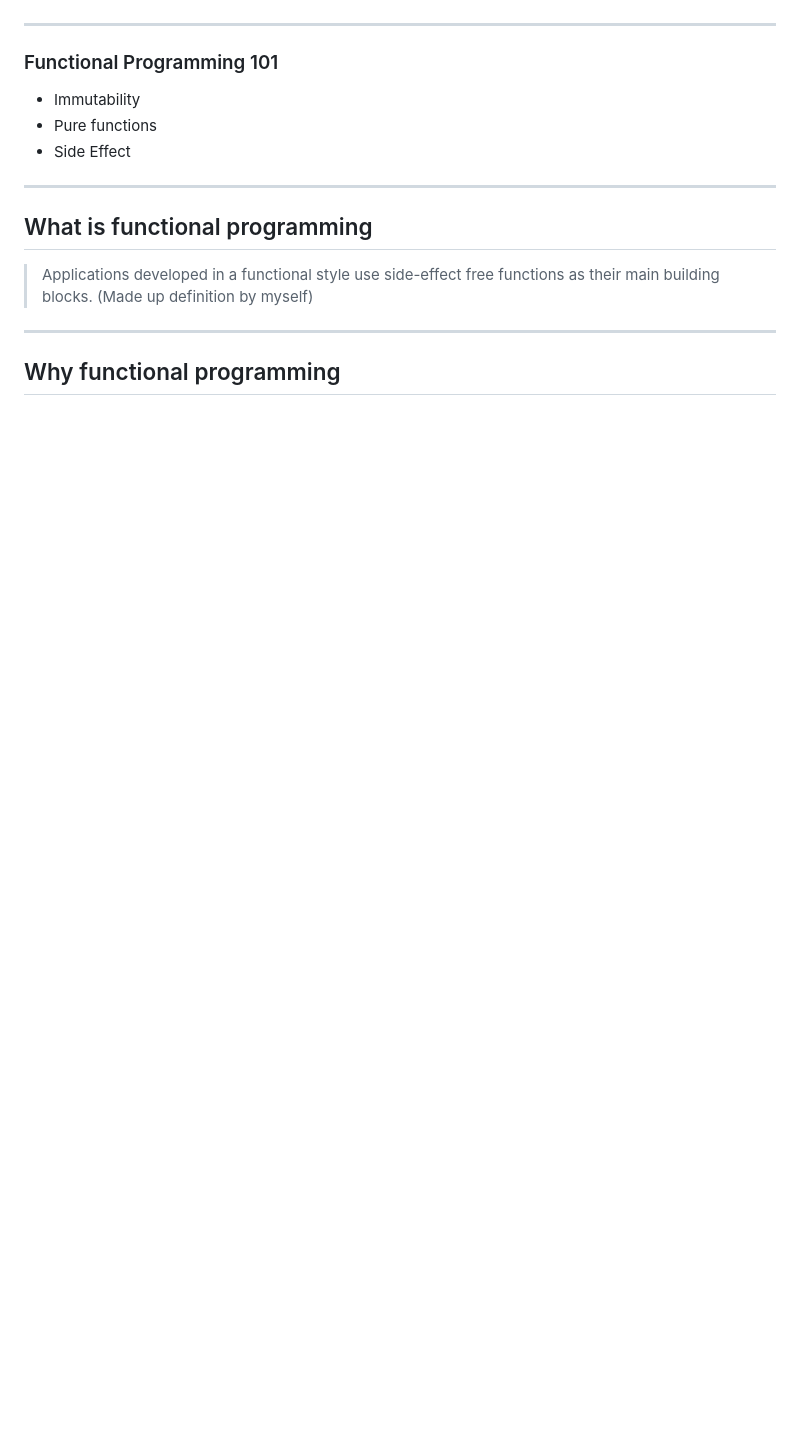
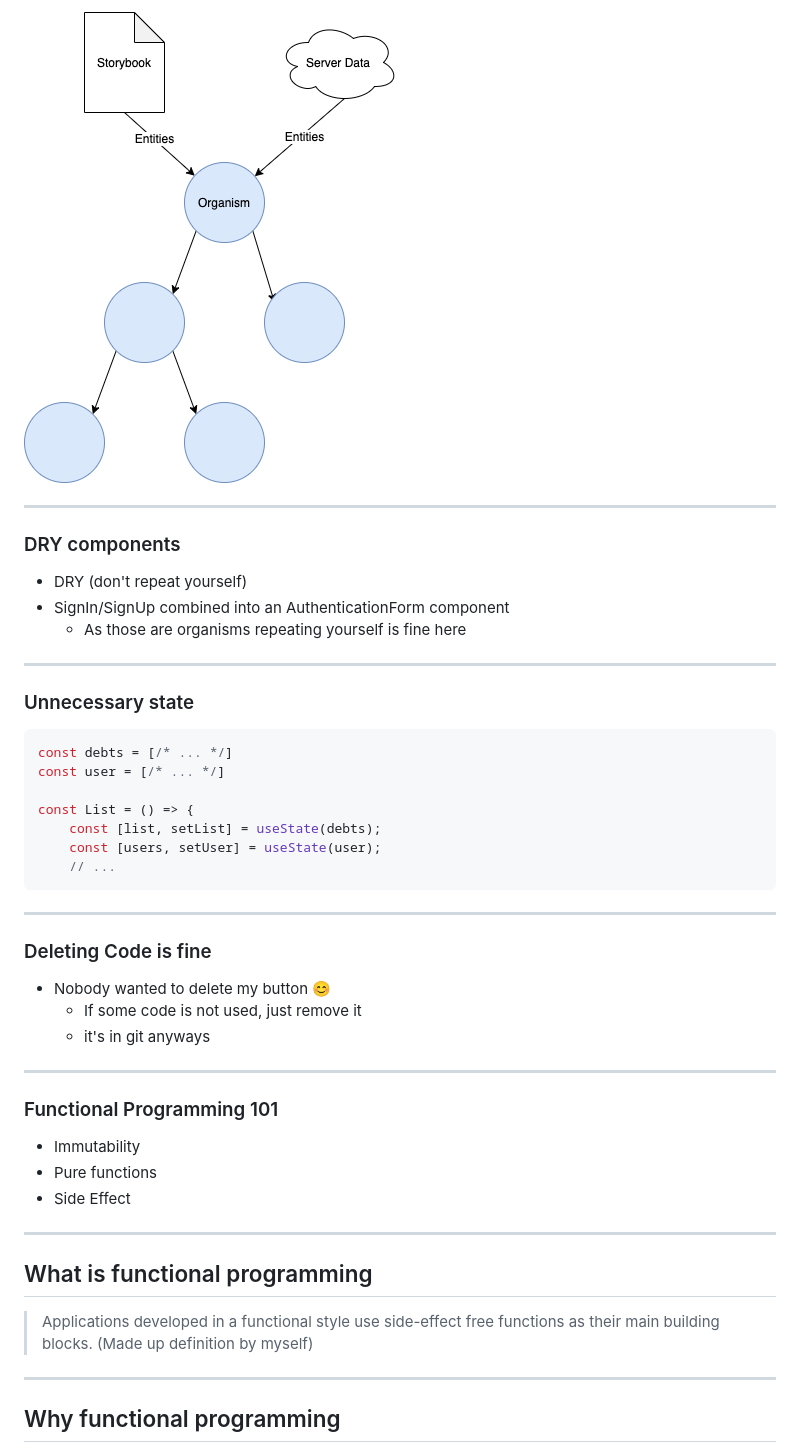
Before and after one commit to webpapaya/fhs-slides, a Markdown page: 2020_bachelor_3_redux_introduction.md, the part around the change printed below. Rendered like a GitHub page; pictures changed too: assets/pass_mocked_data.png (added); blank space fills up the shorter version.

````diff
--- a/2020_bachelor_3_redux_introduction.md
+++ b/2020_bachelor_3_redux_introduction.md
@@ -16,3 +64,31 @@
+![redux overview](assets/pass_mocked_data.png)
+
+----
+### DRY components
+
+- DRY (don't repeat yourself)
+- SignIn/SignUp combined into an AuthenticationForm component
+  - As those are organisms repeating yourself is fine here
+
+----
+### Unnecessary state
+
+```js
+const debts = [/* ... */]
+const user = [/* ... */]
+
+const List = () => {
+    const [list, setList] = useState(debts);
+    const [users, setUser] = useState(user);
+    // ...
+```
+
+----
+### Deleting Code is fine
+
+- Nobody wanted to delete my button 😊
+  - If some code is not used, just remove it
+  - it's in git anyways
 
 ---
 
````
Also changed, not shown: other parts of 2020_bachelor_3_redux_introduction.md (+48 -0 lines).
